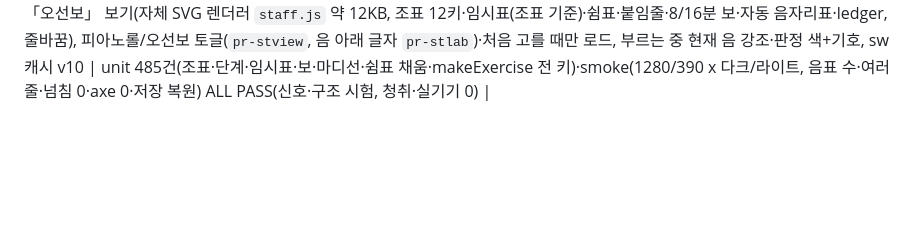
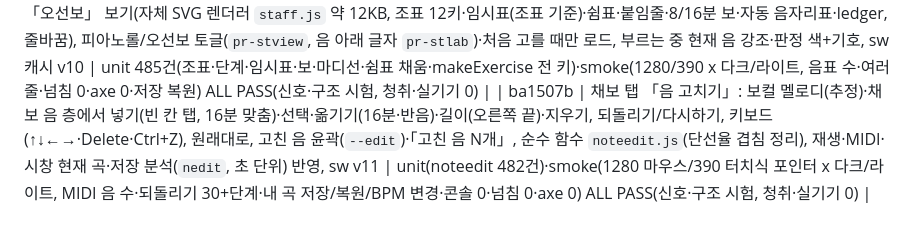
Before and after one commit to marty0215/cover-practice-room, a Markdown page: PLAN_ko.md, the part around the change. Rendered like a GitHub page; blank space fills up the shorter version.

Commit message:
PLAN_ko.md: 음 고치기 커밋 해시 기입
Co-Authored-By: Claude Sonnet 5.5 <noreply@anthropic.com>

```diff
--- a/PLAN_ko.md
+++ b/PLAN_ko.md
@@ -89,3 +89,4 @@
 | 46b7fea | 시창·청음에 「음정 부르기」(같은 음 내기·음정 위/아래, 첫 발성 0.15초 뒤 0.6초 cent 중앙값 ±50, 옥타브 별도, 흔들림·무음 미기록), pm: 통계 연동(오늘의 연습 블록은 제외), sw 캐시 v8 | unit pm 636건·smoke(가짜 마이크 E4 맞음·마이크 해제·axe 0) ALL PASS(신호·구조 시험, 청취 0) |
 | 87f7766 | 오늘의 연습에 「음정 부르기 포함(마이크)」 선택 블록(맨 뒤 90초·최대 4번, 설정 `pr-rt-pm`, 저장값 없으면 마이크 권한 이미 허용일 때만 기본 켬), 마이크 거부·「마이크 없이」는 블록만 건너뜀(기록 없음), 약점만 다시에 pm 문제, 중단·건너뛰기·종료 때 녹음·마이크 해제, 기존 5블록 시간·R 순서 불변, sw 캐시 v9 | unit 647건(pm 루틴·pm 전용 약점 루틴·건너뜀)·smoke(가짜 마이크 pm 블록 통계·Mic 해제·거부/마이크 없이 경로) ALL PASS(신호·구조 시험, 청취 0) |
 | ceb57aa | 시창·멜로디 받아쓰기 정답에 「오선보」 보기(자체 SVG 렌더러 `staff.js` 약 12KB, 조표 12키·임시표(조표 기준)·쉼표·붙임줄·8/16분 보·자동 음자리표·ledger, 줄바꿈), 피아노롤/오선보 토글(`pr-stview`, 음 아래 글자 `pr-stlab`)·처음 고를 때만 로드, 부르는 중 현재 음 강조·판정 색+기호, sw 캐시 v10 | unit 485건(조표·단계·임시표·보·마디선·쉼표 채움·makeExercise 전 키)·smoke(1280/390 x 다크/라이트, 음표 수·여러 줄·넘침 0·axe 0·저장 복원) ALL PASS(신호·구조 시험, 청취·실기기 0) |
+| ba1507b | 채보 탭 「음 고치기」: 보컬 멜로디(추정)·채보 음 층에서 넣기(빈 칸 탭, 16분 맞춤)·선택·옮기기(16분·반음)·길이(오른쪽 끝)·지우기, 되돌리기/다시하기, 키보드(↑↓←→·Delete·Ctrl+Z), 원래대로, 고친 음 윤곽(`--edit`)·「고친 음 N개」, 순수 함수 `noteedit.js`(단선율 겹침 정리), 재생·MIDI·시창 현재 곡·저장 분석(`nedit`, 초 단위) 반영, sw v11 | unit(noteedit 482건)·smoke(1280 마우스/390 터치식 포인터 x 다크/라이트, MIDI 음 수·되돌리기 30+단계·내 곡 저장/복원/BPM 변경·콘솔 0·넘침 0·axe 0) ALL PASS(신호·구조 시험, 청취·실기기 0) |
```
